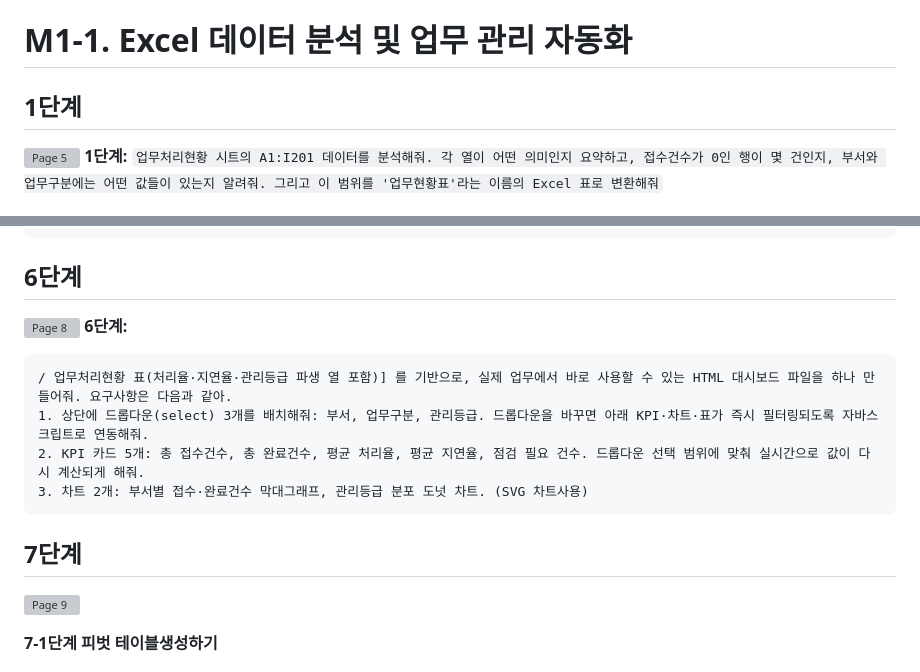
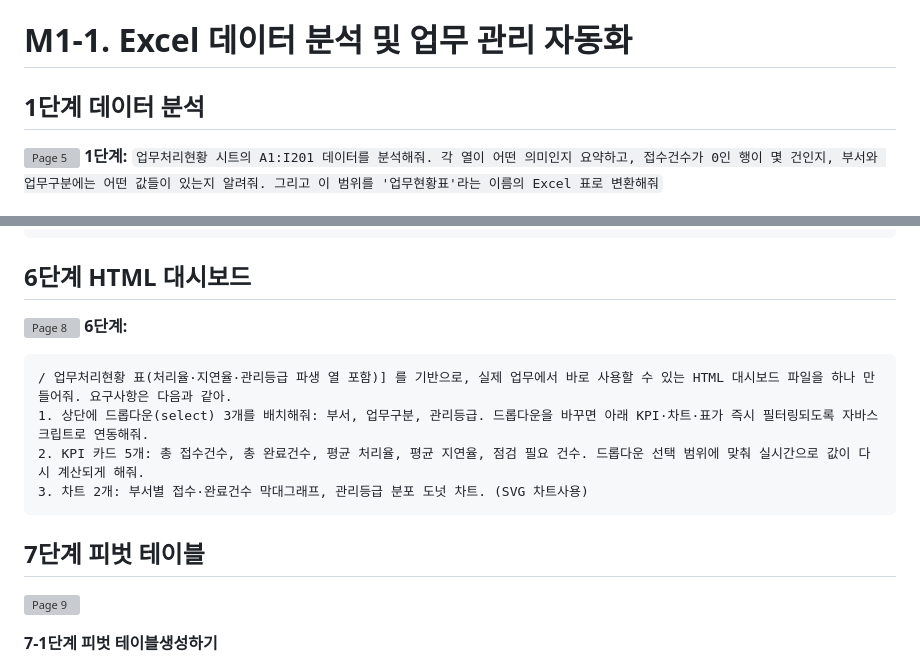
Before and after one commit to aiasdd/SFire, a Markdown page: 11.Excel.md, 2 parts joined by grey strips. Rendered like a GitHub page; grey boxes are pictures that could not be loaded.

````diff
--- a/11.Excel.md
+++ b/11.Excel.md
@@ -1,6 +1,6 @@
 # M1-1. Excel 데이터 분석 및 업무 관리 자동화
 
-## 1단계
+## 1단계 데이터 분석
 ![Page 5](Media/202609/page-005.png)
 **1단계:** `업무처리현황 시트의 A1:I201 데이터를 분석해줘. 각 열이 어떤 의미인지 요약하고, 접수건수가 0인 행이 몇 건인지, 부서와 업무구분에는 어떤 값들이 있는지 알려줘. 그리고 이 범위를 '업무현황표'라는 이름의 Excel 표로 변환해줘`
 
@@ -32,7 +32,7 @@
 SUMIFS, AVERAGEIFS, COUNTIFS 같은 함수를 사용해서 계산식이 보이도록 만들어줘.
 ```
 
-## 6단계
+## 6단계 HTML 대시보드
 ![Page 8](Media/202609/page-008.png)
 **6단계:**
 
@@ -44,7 +44,7 @@ SUMIFS, AVERAGEIFS, COUNTIFS 같은 함수를 사용해서 계산식이 보이
 ```
 
 
-## 7단계
+## 7단계 피벗 테이블
 ![Page 9](Media/202609/page-009.png)
 
 **7-1단계 피벗 테이블생성하기**
````
